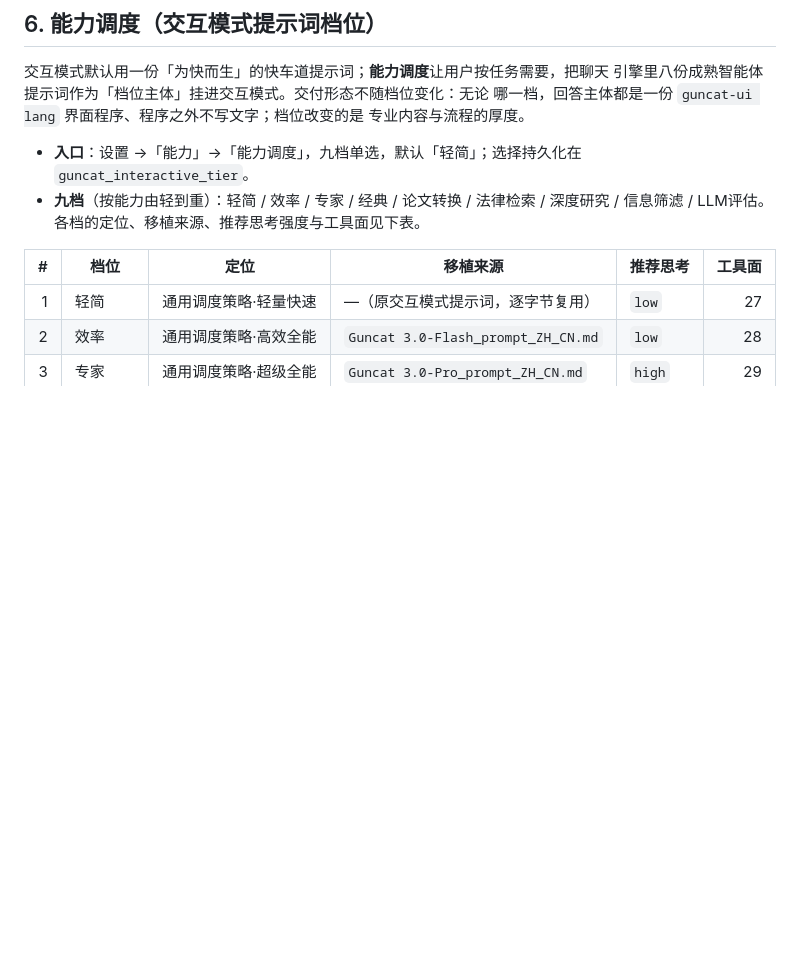
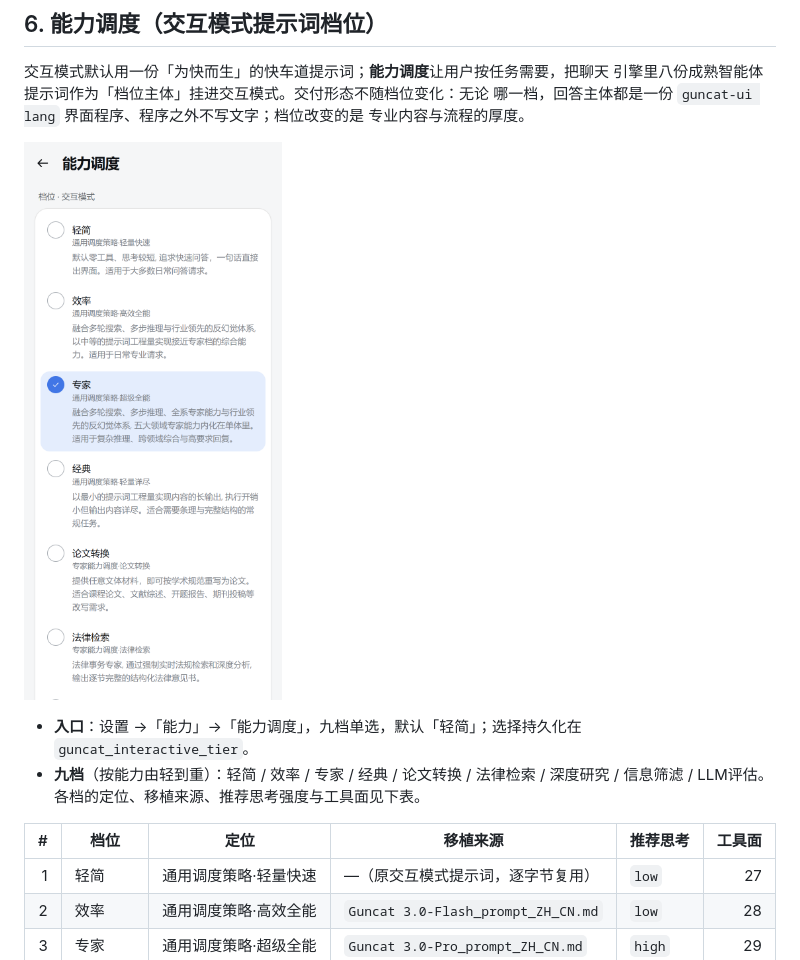
Before and after one commit to zhubowen-bot/Guncat-Work-for-android, a Markdown page: docs/INTERACTIVE-MODE.md, the part around the change. GitHub-like rendering; pictures changed too: docs/images/android-capability-tiers.png (added); blank space fills up the shorter version.

```diff
--- a/docs/INTERACTIVE-MODE.md
+++ b/docs/INTERACTIVE-MODE.md
@@ -115,6 +115,8 @@ npm run smoke:render   # React SSR 渲染断言
 哪一档，回答主体都是一份 `guncat-ui lang` 界面程序、程序之外不写文字；档位改变的是
 专业内容与流程的厚度。
 
+![能力调度九档](images/android-capability-tiers.png)
+
 - **入口**：设置 →「能力」→「能力调度」，九档单选，默认「轻简」；选择持久化在
   `guncat_interactive_tier`。
 - **九档**（按能力由轻到重）：轻简 / 效率 / 专家 / 经典 / 论文转换 / 法律检索 /
```
Also changed, not shown: 2 other files.
